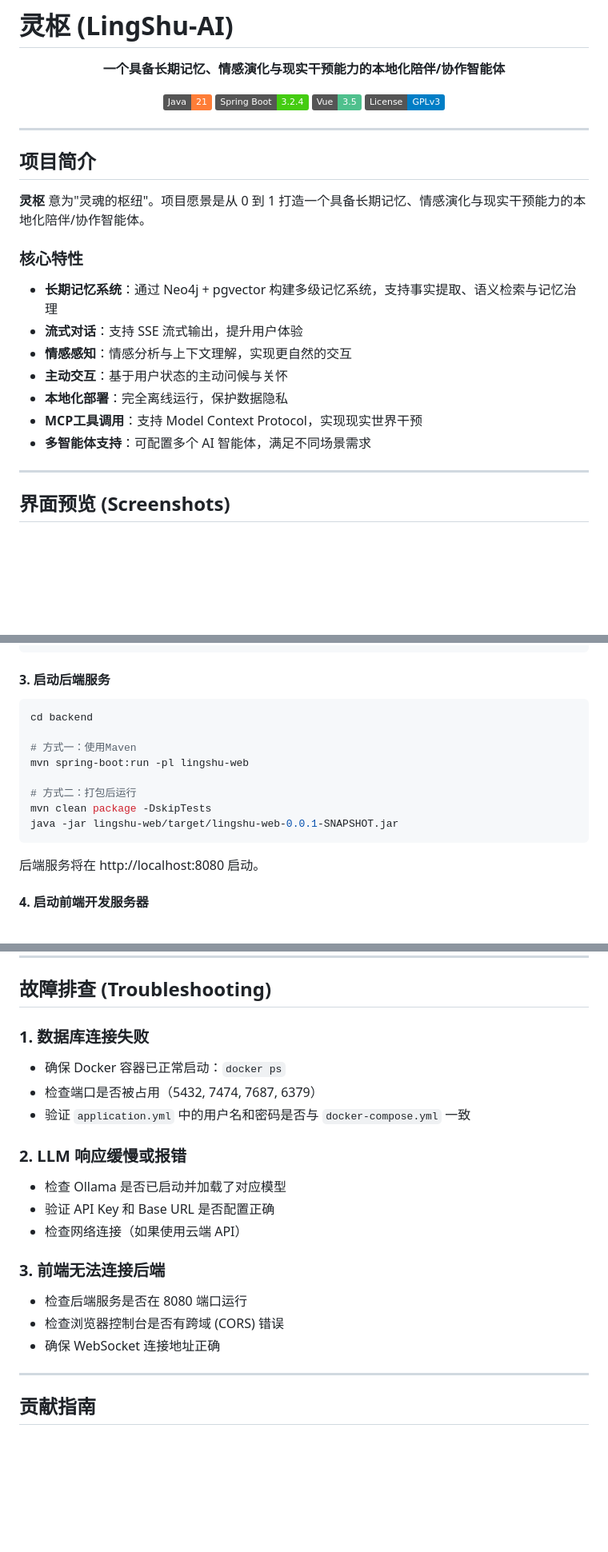
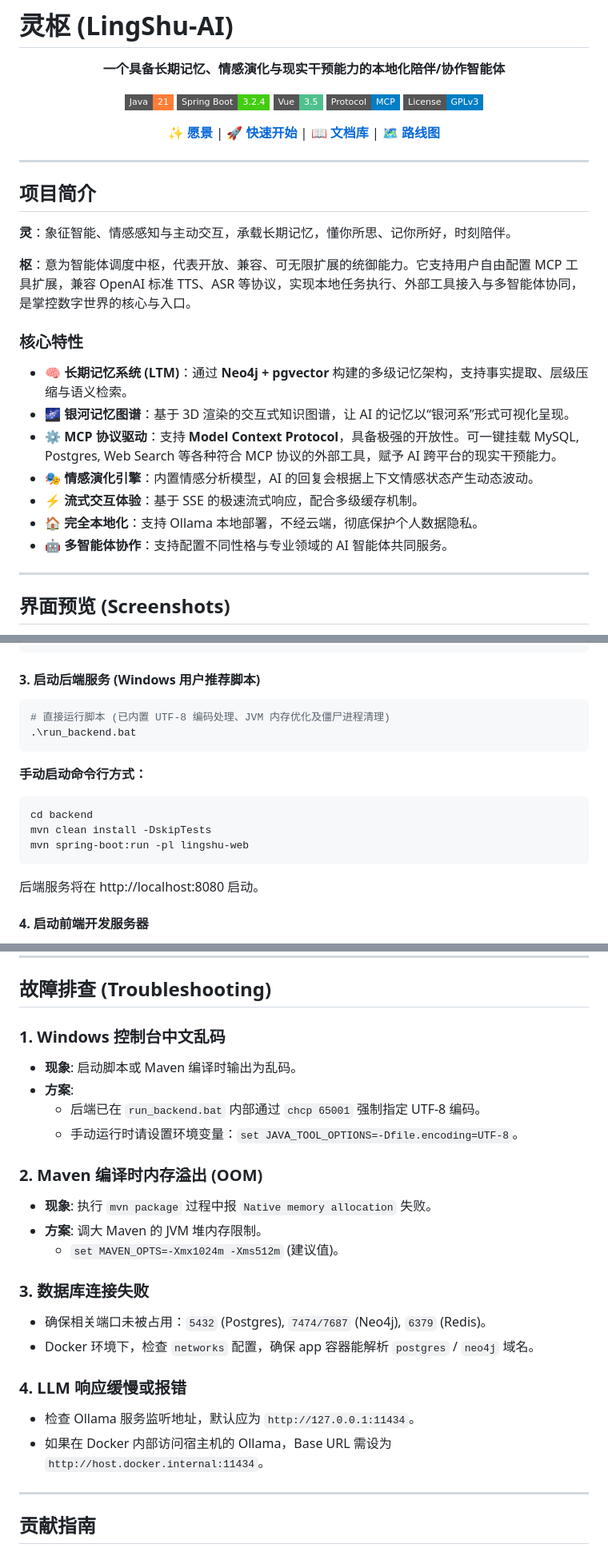
Before and after one commit to SailRuo/LingShu-AI, a Markdown page: README.md, 3 parts joined by grey strips. Shown at 80% size. Drawn GitHub-style; badges without logos; blank space fills up the shorter version.

Commit message:
docs: 更新项目文档与快速启动指南
- 优化 README 文档结构，增加项目愿景描述
- 更新核心特性说明，突出 MCP 协议和本地化优势
- 简化快速启动流程，添加 Windows 一键构建脚本
- 完善故障排查指南，解决常见环境问题
- 更新文档导航链接与系统架构文档名称

````diff
--- a/README.md
+++ b/README.md
@@ -4,10 +4,13 @@
 
 **一个具备长期记忆、情感演化与现实干预能力的本地化陪伴/协作智能体**
 
-[![Java](https://img.shields.io/badge/Java-21-orange.svg)](https://openjdk.org/)
-[![Spring Boot](https://img.shields.io/badge/Spring%20Boot-3.2.4-brightgreen.svg)](https://spring.io/projects/spring-boot)
-[![Vue](https://img.shields.io/badge/Vue-3.5-4FC08D.svg)](https://vuejs.org/)
-[![License](https://img.shields.io/badge/License-GPLv3-blue.svg)](LICENSE)
+[![Java](https://img.shields.io/badge/Java-21-orange.svg?style=flat-square)](https://openjdk.org/)
+[![Spring Boot](https://img.shields.io/badge/Spring%20Boot-3.2.4-brightgreen.svg?style=flat-square)](https://spring.io/projects/spring-boot)
+[![Vue](https://img.shields.io/badge/Vue-3.5-4FC08D.svg?style=flat-square)](https://vuejs.org/)
+[![MCP](https://img.shields.io/badge/Protocol-MCP-blue.svg?style=flat-square)](https://modelcontextprotocol.io/)
+[![License](https://img.shields.io/badge/License-GPLv3-blue.svg?style=flat-square)](LICENSE)
+
+[**✨ 愿景**](#项目简介) | [**🚀 快速开始**](#快速开始) | [**📖 文档库**](#文档导航) | [**🗺️ 路线图**](#项目路线图)
 
 </div>
 
@@ -15,17 +18,19 @@
 
 ## 项目简介
 
-**灵枢** 意为"灵魂的枢纽"。项目愿景是从 0 到 1 打造一个具备长期记忆、情感演化与现实干预能力的本地化陪伴/协作智能体。
+**灵**：象征智能、情感感知与主动交互，承载长期记忆，懂你所思、记你所好，时刻陪伴。
+
+**枢**：意为智能体调度中枢，代表开放、兼容、可无限扩展的统御能力。它支持用户自由配置 MCP 工具扩展，兼容 OpenAI 标准 TTS、ASR 等协议，实现本地任务执行、外部工具接入与多智能体协同，是掌控数字世界的核心与入口。
 
 ### 核心特性
 
-- **长期记忆系统**：通过 Neo4j + pgvector 构建多级记忆系统，支持事实提取、语义检索与记忆治理
-- **流式对话**：支持 SSE 流式输出，提升用户体验
-- **情感感知**：情感分析与上下文理解，实现更自然的交互
-- **主动交互**：基于用户状态的主动问候与关怀
-- **本地化部署**：完全离线运行，保护数据隐私
-- **MCP工具调用**：支持 Model Context Protocol，实现现实世界干预
-- **多智能体支持**：可配置多个 AI 智能体，满足不同场景需求
+- **🧠 长期记忆系统 (LTM)**：通过 **Neo4j + pgvector** 构建的多级记忆架构，支持事实提取、层级压缩与语义检索。
+- **🌌 银河记忆图谱**：基于 3D 渲染的交互式知识图谱，让 AI 的记忆以“银河系”形式可视化呈现。
+- **⚙️ MCP 协议驱动**：支持 **Model Context Protocol**，具备极强的开放性。可一键挂载 MySQL, Postgres, Web Search 等各种符合 MCP 协议的外部工具，赋予 AI 跨平台的现实干预能力。
+- **🎭 情感演化引擎**：内置情感分析模型，AI 的回复会根据上下文情感状态产生动态波动。
+- **⚡ 流式交互体验**：基于 SSE 的极速流式响应，配合多级缓存机制。
+- **🏠 完全本地化**：支持 Ollama 本地部署，不经云端，彻底保护个人数据隐私。
+- **🤖 多智能体协作**：支持配置不同性格与专业领域的 AI 智能体共同服务。
 
 ---
 
@@ -269,17 +265,19 @@ spring:
       port: 6379
 ```
 
-#### 3. 启动后端服务
+#### 3. 启动后端服务 (Windows 用户推荐脚本)
+
+```bash
+# 直接运行脚本 (已内置 UTF-8 编码处理、JVM 内存优化及僵尸进程清理)
+.\run_backend.bat
+```
+
+**手动启动命令行方式：**
 
 ```bash
 cd backend
-
-# 方式一：使用Maven
+mvn clean install -DskipTests
 mvn spring-boot:run -pl lingshu-web
-
-# 方式二：打包后运行
-mvn clean package -DskipTests
-java -jar lingshu-web/target/lingshu-web-0.0.1-SNAPSHOT.jar
 ```
 
 后端服务将在 http://localhost:8080 启动。
@@ -522,20 +520,24 @@ docker exec lingshu-neo4j neo4j-admin database dump neo4j --to-path=/backup
 
 ## 故障排查 (Troubleshooting)
 
-### 1. 数据库连接失败
-- 确保 Docker 容器已正常启动：`docker ps`
-- 检查端口是否被占用（5432, 7474, 7687, 6379）
-- 验证 `application.yml` 中的用户名和密码是否与 `docker-compose.yml` 一致
+### 1. Windows 控制台中文乱码
+- **现象**: 启动脚本或 Maven 编译时输出为乱码。
+- **方案**:
+  - 后端已在 `run_backend.bat` 内部通过 `chcp 65001` 强制指定 UTF-8 编码。
+  - 手动运行时请设置环境变量：`set JAVA_TOOL_OPTIONS=-Dfile.encoding=UTF-8`。
 
-### 2. LLM 响应缓慢或报错
-- 检查 Ollama 是否已启动并加载了对应模型
-- 验证 API Key 和 Base URL 是否配置正确
-- 检查网络连接（如果使用云端 API）
+### 2. Maven 编译时内存溢出 (OOM)
+- **现象**: 执行 `mvn package` 过程中报 `Native memory allocation` 失败。
+- **方案**: 调大 Maven 的 JVM 堆内存限制。
+  - `set MAVEN_OPTS=-Xmx1024m -Xms512m` (建议值)。
 
-### 3. 前端无法连接后端
-- 检查后端服务是否在 8080 端口运行
-- 检查浏览器控制台是否有跨域 (CORS) 错误
-- 确保 WebSocket 连接地址正确
+### 3. 数据库连接失败
+- 确保相关端口未被占用：`5432` (Postgres), `7474/7687` (Neo4j), `6379` (Redis)。
+- Docker 环境下，检查 `networks` 配置，确保 app 容器能解析 `postgres` / `neo4j` 域名。
+
+### 4. LLM 响应缓慢或报错
+- 检查 Ollama 服务监听地址，默认应为 `http://127.0.0.1:11434`。
+- 如果在 Docker 内部访问宿主机的 Ollama，Base URL 需设为 `http://host.docker.internal:11434`。
 
 ---
 
````
Also changed, not shown: other parts of README.md (+12 -21 lines).
